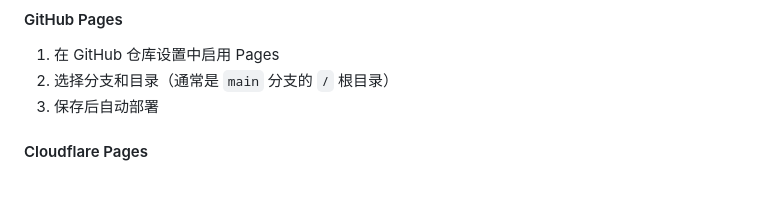
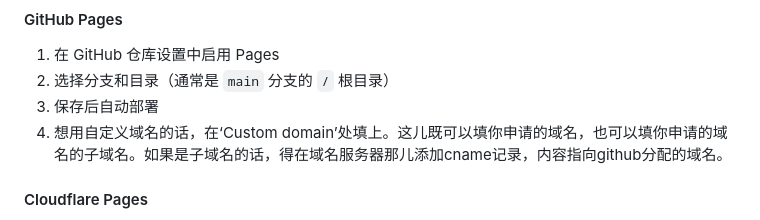
Before and after one commit to yolialisproxy/web_nav, a Markdown page: README.md, the part around the change. Rendered like a GitHub page; blank space fills up the shorter version.

```diff
--- a/README.md
+++ b/README.md
@@ -218,6 +218,7 @@ vercel --prod
 1. 在 GitHub 仓库设置中启用 Pages
 2. 选择分支和目录（通常是 `main` 分支的 `/` 根目录）
 3. 保存后自动部署
+4. 想用自定义域名的话，在‘Custom domain’处填上。这儿既可以填你申请的域名，也可以填你申请的域名的子域名。如果是子域名的话，得在域名服务器那儿添加cname记录，内容指向github分配的域名。
 
 #### Cloudflare Pages
 
```
